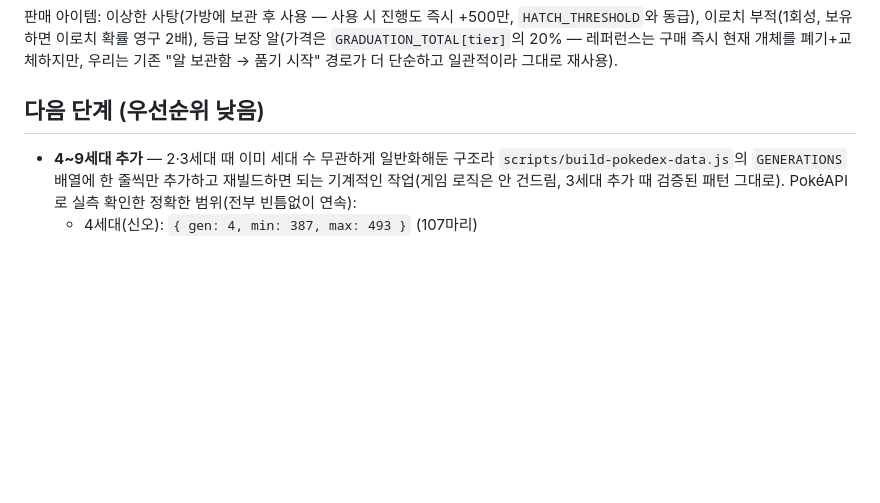
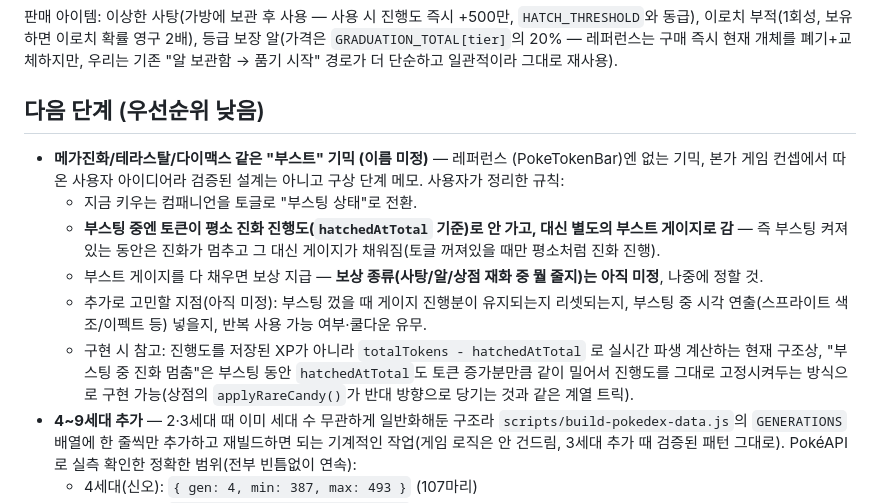
Before and after one commit to JiSeungRyul/poketoken-lite, a Markdown page: README.md, the part around the change. Rendered like a GitHub page; blank space fills up the shorter version.

Commit message:
README: 메가진화/테라스탈/다이맥스식 "부스트" 기믹 아이디어 백로그에 기록
레퍼런스(PokeTokenBar)엔 없는 사용자 아이디어라 구상 단계 메모로 남김 —
토글로 부스팅 상태 전환, 부스팅 중엔 토큰이 진화 진행도 대신 별도 게이지로
가고 다 채우면 보상(종류 미정) 지급. 구현 방향 힌트(hatchedAtTotal을 토큰
증가분만큼 같이 밀어서 진행도 고정)도 같이 남김.

Co-Authored-By: Claude Sonnet 5 <noreply@anthropic.com>
Claude-Session: https://claude.ai/code/session_01BLE8VZZbJ2dC2piN2LyrpU

```diff
--- a/README.md
+++ b/README.md
@@ -105,6 +105,23 @@ usedSinceInstall - spentTokens`와 동일 원칙). 이 앱은 저장된 XP 누
 
 ## 다음 단계 (우선순위 낮음)
 
+- **메가진화/테라스탈/다이맥스 같은 "부스트" 기믹 (이름 미정)** — 레퍼런스
+  (PokeTokenBar)엔 없는 기믹, 본가 게임 컨셉에서 따온 사용자 아이디어라
+  검증된 설계는 아니고 구상 단계 메모. 사용자가 정리한 규칙:
+  - 지금 키우는 컴패니언을 토글로 "부스팅 상태"로 전환.
+  - **부스팅 중엔 토큰이 평소 진화 진행도(`hatchedAtTotal` 기준)로 안 가고,
+    대신 별도의 부스트 게이지로 감** — 즉 부스팅 켜져있는 동안은 진화가
+    멈추고 그 대신 게이지가 채워짐(토글 꺼져있을 때만 평소처럼 진화 진행).
+  - 부스트 게이지를 다 채우면 보상 지급 — **보상 종류(사탕/알/상점 재화 중
+    뭘 줄지)는 아직 미정**, 나중에 정할 것.
+  - 추가로 고민할 지점(아직 미정): 부스팅 껐을 때 게이지 진행분이 유지되는지
+    리셋되는지, 부스팅 중 시각 연출(스프라이트 색조/이펙트 등) 넣을지,
+    반복 사용 가능 여부·쿨다운 유무.
+  - 구현 시 참고: 진행도를 저장된 XP가 아니라 `totalTokens - hatchedAtTotal`
+    로 실시간 파생 계산하는 현재 구조상, "부스팅 중 진화 멈춤"은 부스팅
+    동안 `hatchedAtTotal`도 토큰 증가분만큼 같이 밀어서 진행도를 그대로
+    고정시켜두는 방식으로 구현 가능(상점의 `applyRareCandy()`가 반대
+    방향으로 당기는 것과 같은 계열 트릭).
 - **4~9세대 추가** — 2·3세대 때 이미 세대 수 무관하게 일반화해둔 구조라
   `scripts/build-pokedex-data.js`의 `GENERATIONS` 배열에 한 줄씩만 추가하고
   재빌드하면 되는 기계적인 작업(게임 로직은 안 건드림, 3세대 추가 때 검증된
```
